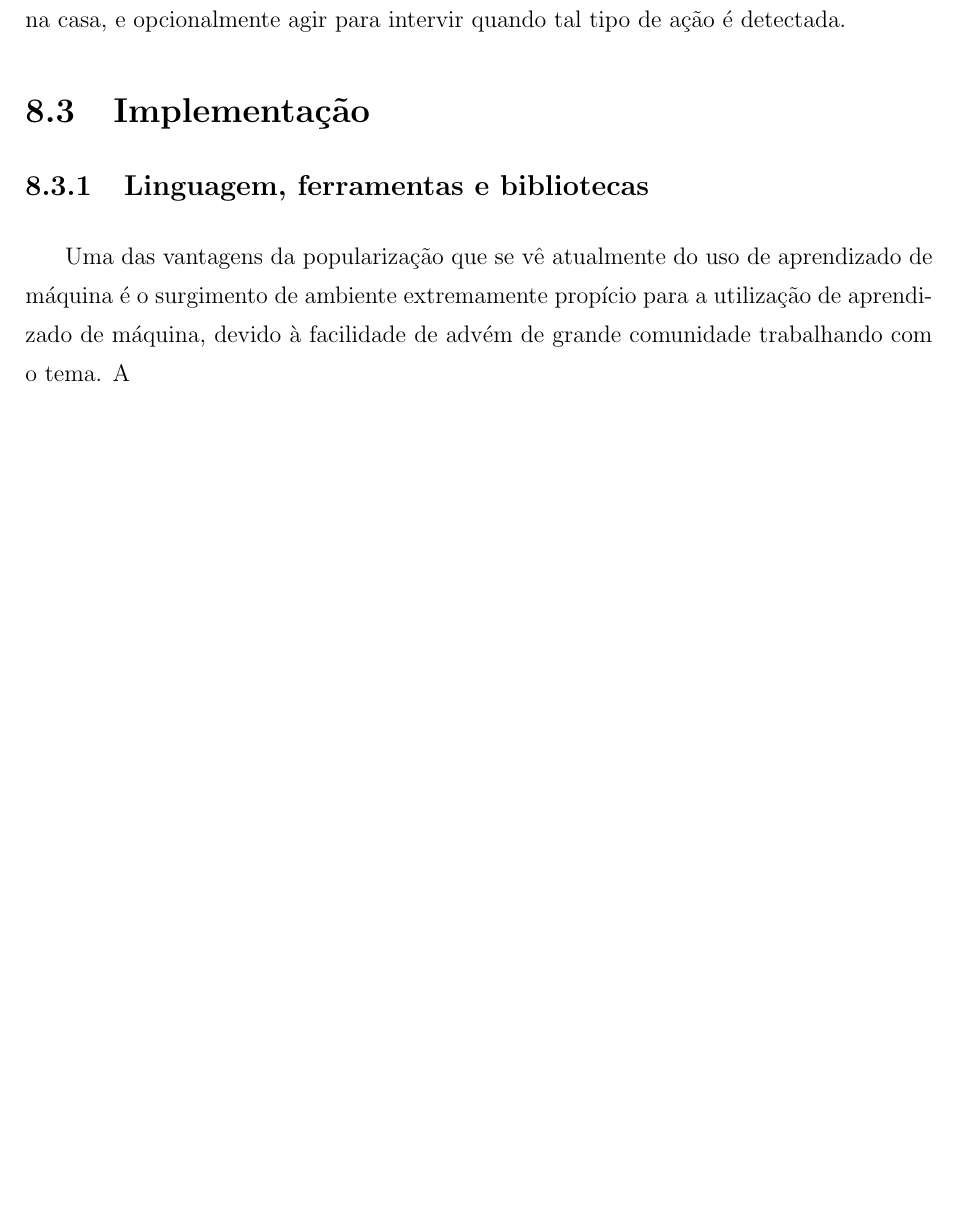
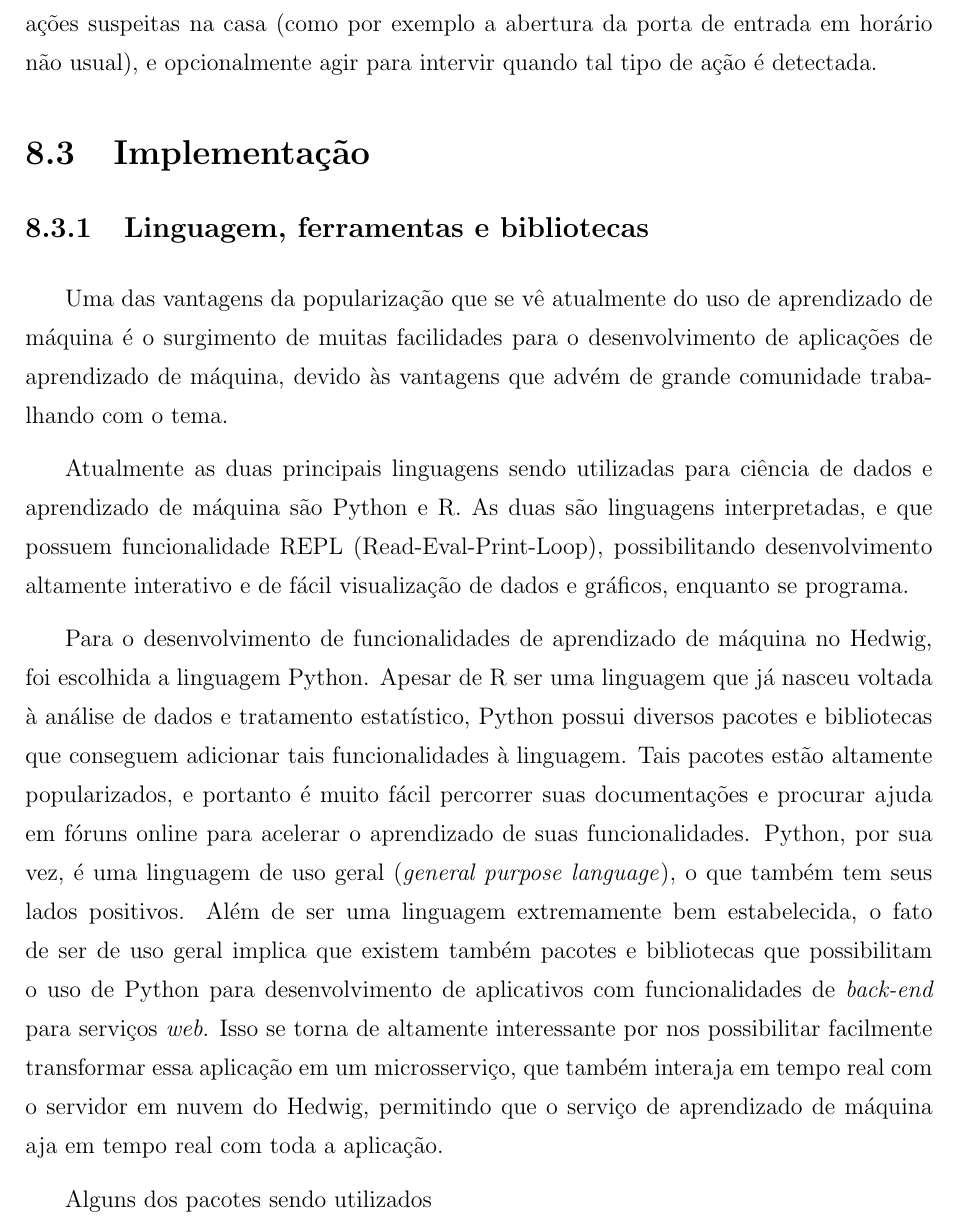
Before and after one commit to hedwig-project/monografia, a LaTeX document (monografia.tex, which reads chapters/aprendizado_de_maquina.tex): part of page 154 of 189 before the commit and part of page 154 of 191 after it, cut at the place of the change, the shorter picture padded with empty space. Compiled offline with pdfLaTeX; a LaTeX package or settings file that is missing is left out.

Commit message:
avanço no texto de ML, geracao de script pra facilitar geracao de pdf

```diff
--- a/chapters/aprendizado_de_maquina.tex
+++ b/chapters/aprendizado_de_maquina.tex
@@ -11 +9,0 @@ Apesar do conceito de aprendizado de máquina existir desde a década de 50, seu
-No projeto Hedwig, a utilização de aprendizado de máquina tem o intuito de trazer melhorias de usabilidade do sistema ao usuário, além de poder trazer medidas de segurança à casa do mesmo. As melhorias de usabilidade podem ocorrer, por exemplo, quando o sistema aprende alguma rotina do usuário e se torna então capaz de prever quando determinada ação seria solicitada pelo usuário. A partir disso, ele então poderia passar a realizar tal ação automaticamente, ou sugerir a realização de tal ação para o usuário, sem que seja necessário que o usuário proativamente aja para solicitar a ação. No quesito de segurança, o sistema pode, a partir do aprendizado de rotinas, detectar ações suspeitas na casa, e opcionalmente agir para intervir quando tal tipo de ação é detectada.
@@ -12,11 +15,19 @@ No projeto Hedwig, a utilização de aprendizado de máquina tem o intuito de tr
+		No quesito de segurança, o sistema pode, a partir do aprendizado de rotinas, detectar ações suspeitas na casa (como por exemplo a abertura da porta de entrada em horário não usual), e opcionalmente agir para intervir quando tal tipo de ação é detectada.
 
 		% TODO possivelmente falar sobre a utilização de sistemas prontos em nuvem para ML
 
 	\section{Implementação}
 
 		\subsection{Linguagem, ferramentas e bibliotecas}
+			% TODO maybe get some references for paragraph below
 
-Uma das vantagens da popularização que se vê atualmente do uso de aprendizado de máquina é o surgimento de ambiente extremamente propício para a utilização de aprendizado de máquina, devido à facilidade de advém de grande comunidade trabalhando com o tema. A
+			Uma das vantagens da popularização que se vê atualmente do uso de aprendizado de máquina é o surgimento de muitas facilidades para o desenvolvimento de aplicações de aprendizado de máquina, devido às vantagens que advém de grande comunidade trabalhando com o tema.
+
+			Atualmente as duas principais linguagens sendo utilizadas para ciência de dados e aprendizado de máquina são Python e R. As duas são linguagens interpretadas, e que possuem funcionalidade REPL (Read-Eval-Print-Loop), possibilitando desenvolvimento altamente interativo e de fácil visualização de dados e gráficos, enquanto se programa.
+
+			Para o desenvolvimento de funcionalidades de aprendizado de máquina no Hedwig, foi escolhida a linguagem Python. Apesar de R ser uma linguagem que já nasceu voltada à análise de dados e tratamento estatístico, Python possui diversos pacotes e bibliotecas que conseguem adicionar tais funcionalidades à linguagem. Tais pacotes estão altamente popularizados, e portanto é muito fácil percorrer suas documentações e procurar ajuda em fóruns online para acelerar o aprendizado de suas funcionalidades. Python, por sua vez, é uma linguagem de uso geral (\emph{general purpose language}), o que também tem seus lados positivos. Além de ser uma linguagem extremamente bem estabelecida, o fato de ser de uso geral implica que existem também pacotes e bibliotecas que possibilitam o uso de Python para desenvolvimento de aplicativos com funcionalidades de \emph{back-end} para serviços \emph{web}. Isso se torna de altamente interessante por nos possibilitar facilmente transformar essa aplicação em um microsserviço, que também interaja em tempo real com o servidor em nuvem do Hedwig, permitindo que o serviço de aprendizado de máquina aja em tempo real com toda a aplicação.
+
+			Alguns dos pacotes sendo utilizados
 
 		\subsection{Etapas}
 		\subsection{Algoritmos}
```
Also changed, not shown: chapters/aprendizado_de_maquina.tex (12 more changed lines), 1 other file. Lines whose indentation alone changed are shown as unchanged.
